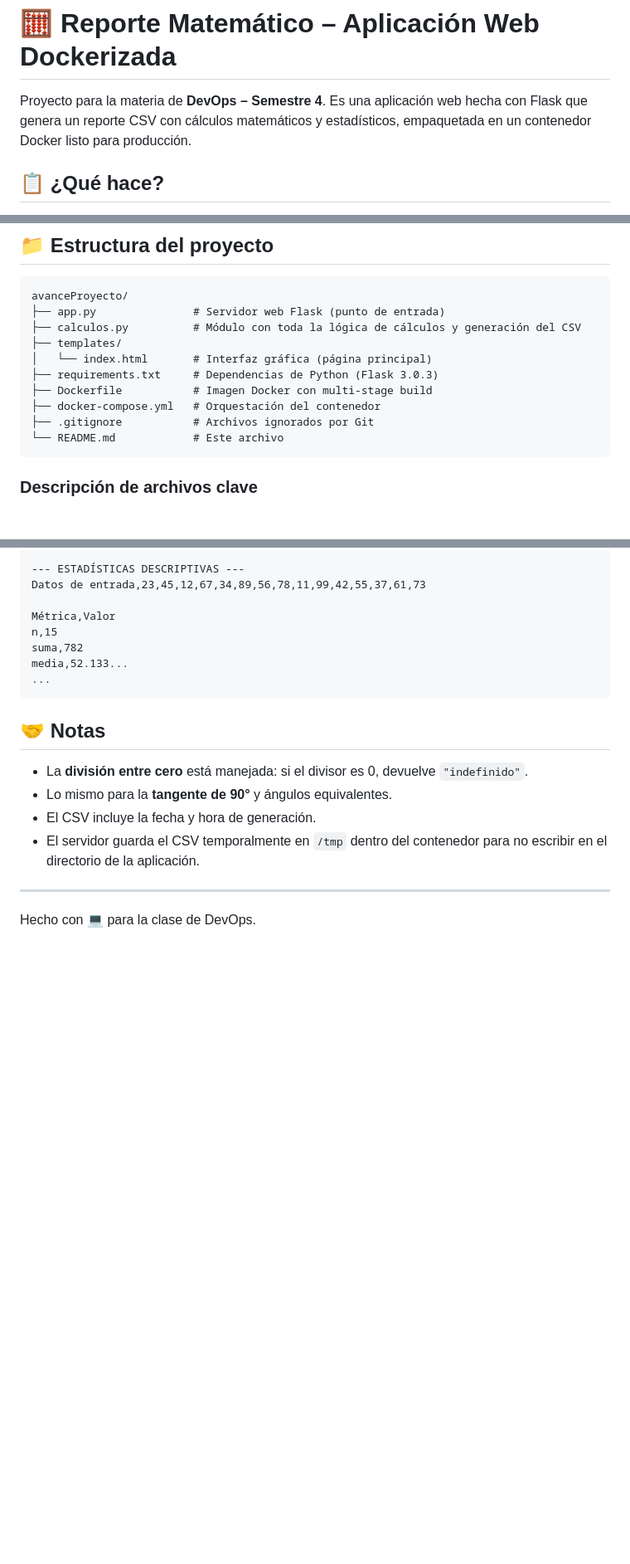
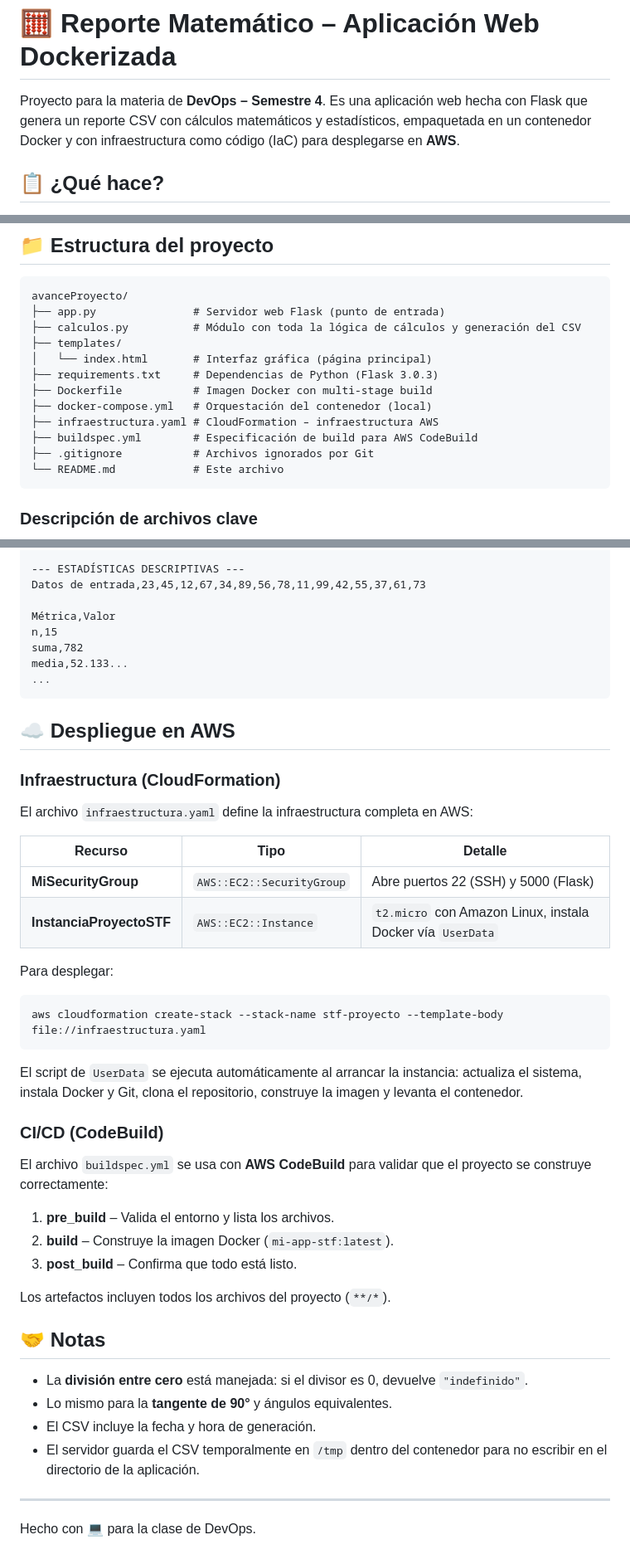
Before and after one commit to SalmuleFish/avanceDeProyectoTest-DevOps, a Markdown page: README.md, 3 parts joined by grey strips. Shown at 83% size. Rendered like a GitHub page; blank space fills up the shorter version.

Commit message:
docs: update README to include AWS deployment infrastructure and CI/CD configuration details

````diff
--- a/README.md
+++ b/README.md
@@ -1,6 +1,6 @@
 # 🧮 Reporte Matemático – Aplicación Web Dockerizada
 
-Proyecto para la materia de **DevOps – Semestre 4**. Es una aplicación web hecha con Flask que genera un reporte CSV con cálculos matemáticos y estadísticos, empaquetada en un contenedor Docker listo para producción.
+Proyecto para la materia de **DevOps – Semestre 4**. Es una aplicación web hecha con Flask que genera un reporte CSV con cálculos matemáticos y estadísticos, empaquetada en un contenedor Docker y con infraestructura como código (IaC) para desplegarse en **AWS**.
 
 ## 📋 ¿Qué hace?
 
@@ -24,7 +24,9 @@ avanceProyecto/
 │   └── index.html       # Interfaz gráfica (página principal)
 ├── requirements.txt     # Dependencias de Python (Flask 3.0.3)
 ├── Dockerfile           # Imagen Docker con multi-stage build
-├── docker-compose.yml   # Orquestación del contenedor
+├── docker-compose.yml   # Orquestación del contenedor (local)
+├── infraestructura.yaml # CloudFormation – infraestructura AWS
+├── buildspec.yml        # Especificación de build para AWS CodeBuild
 ├── .gitignore           # Archivos ignorados por Git
 └── README.md            # Este archivo
 ```
@@ -114,6 +118,35 @@ media,52.133...
 ...
 ```
 
+## ☁️ Despliegue en AWS
+
+### Infraestructura (CloudFormation)
+
+El archivo `infraestructura.yaml` define la infraestructura completa en AWS:
+
+| Recurso | Tipo | Detalle |
+|---|---|---|
+| **MiSecurityGroup** | `AWS::EC2::SecurityGroup` | Abre puertos 22 (SSH) y 5000 (Flask) |
+| **InstanciaProyectoSTF** | `AWS::EC2::Instance` | `t2.micro` con Amazon Linux, instala Docker vía `UserData` |
+
+Para desplegar:
+
+```bash
+aws cloudformation create-stack --stack-name stf-proyecto --template-body file://infraestructura.yaml
+```
+
+El script de `UserData` se ejecuta automáticamente al arrancar la instancia: actualiza el sistema, instala Docker y Git, clona el repositorio, construye la imagen y levanta el contenedor.
+
+### CI/CD (CodeBuild)
+
+El archivo `buildspec.yml` se usa con **AWS CodeBuild** para validar que el proyecto se construye correctamente:
+
+1. **pre_build** – Valida el entorno y lista los archivos.
+2. **build** – Construye la imagen Docker (`mi-app-stf:latest`).
+3. **post_build** – Confirma que todo está listo.
+
+Los artefactos incluyen todos los archivos del proyecto (`**/*`).
+
 ## 🤝 Notas
 
 - La **división entre cero** está manejada: si el divisor es 0, devuelve `"indefinido"`.
````
Also changed, not shown: other parts of README.md (+2 -0 lines).
